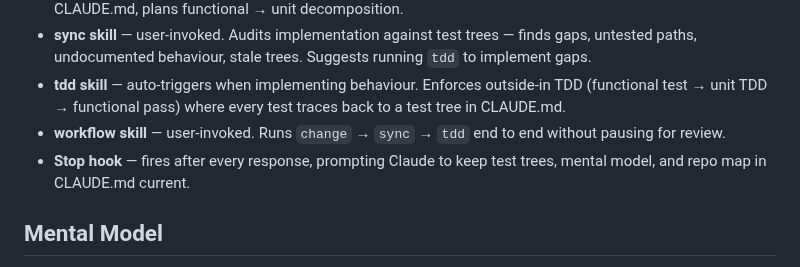
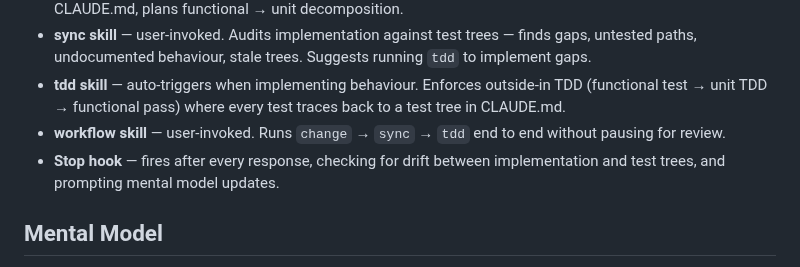
Before and after one commit to elimydlarz/claude-code-plugins, a Markdown page: contree/CLAUDE.md, the part around the change. GitHub-like rendering.

Commit message:
auto(f22a3a7d): In contree, do we still use stop hooks to direct the agent to synchronis
File: contree/CLAUDE.md
Session: f22a3a7d-78f6-47e3-b721-eb207edc71cd

```diff
--- a/contree/CLAUDE.md
+++ b/contree/CLAUDE.md
@@ -12,7 +12,7 @@ Mechanisms:
 - **sync skill** — user-invoked. Audits implementation against test trees — finds gaps, untested paths, undocumented behaviour, stale trees. Suggests running `tdd` to implement gaps.
 - **tdd skill** — auto-triggers when implementing behaviour. Enforces outside-in TDD (functional test → unit TDD → functional pass) where every test traces back to a test tree in CLAUDE.md.
 - **workflow skill** — user-invoked. Runs `change` → `sync` → `tdd` end to end without pausing for review.
-- **Stop hook** — fires after every response, prompting Claude to keep test trees, mental model, and repo map in CLAUDE.md current.
+- **Stop hook** — fires after every response, checking for drift between implementation and test trees, and prompting mental model updates.
 
 ## Mental Model
 
```
